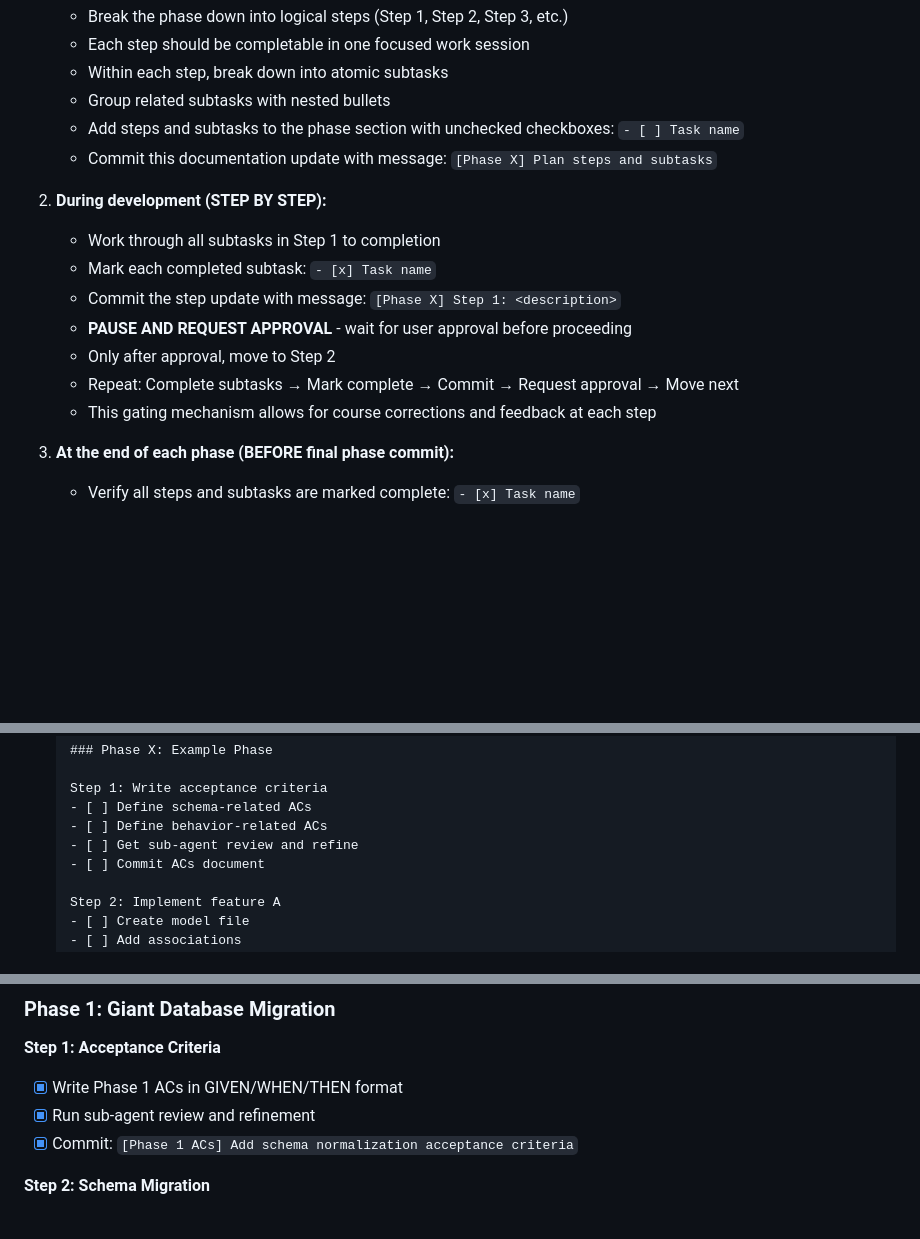
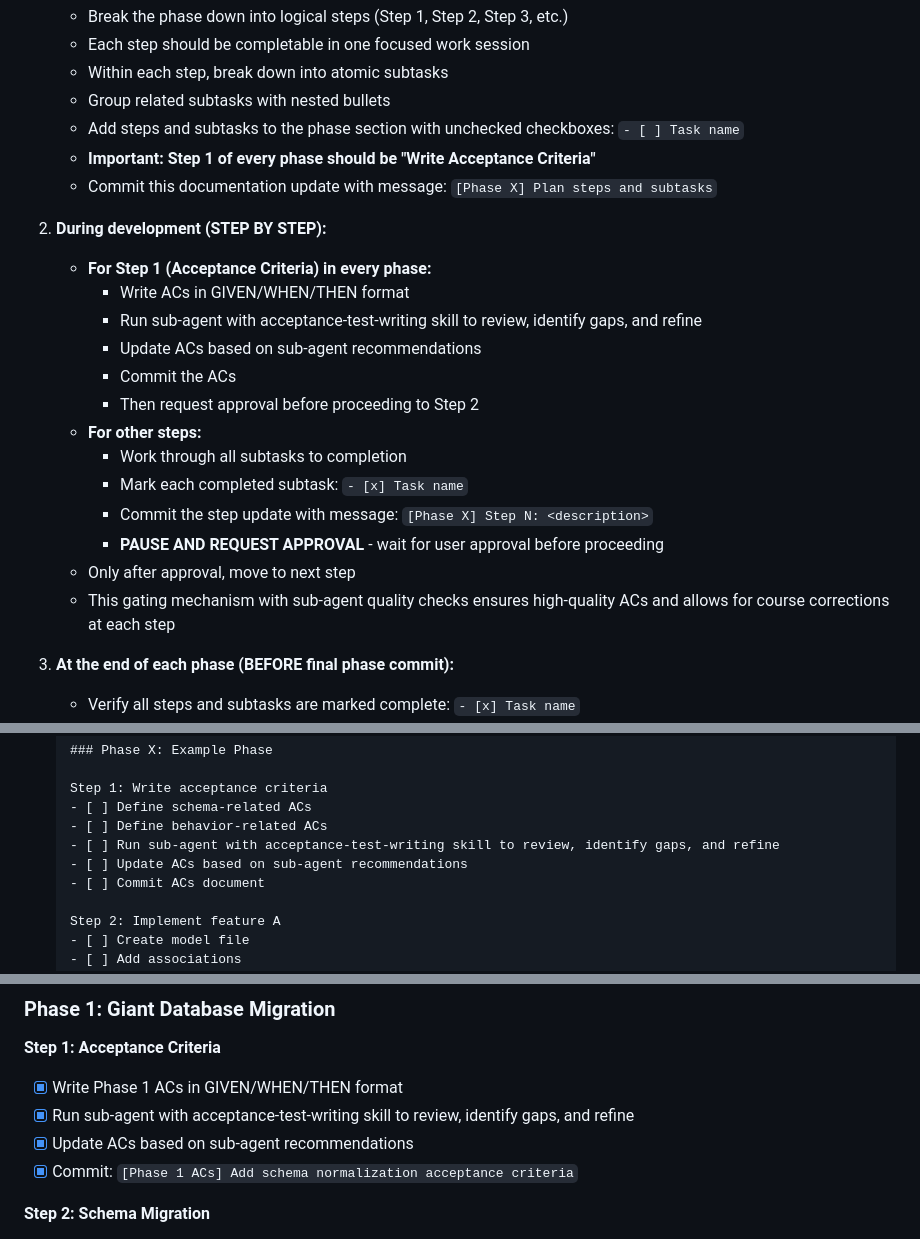
Before and after one commit to vinceh/recipe, a Markdown page: docs/re-architecture-plan.md, 3 parts joined by grey strips. Drawn GitHub-style; blank space fills up the shorter version.

Commit message:
[Workflow] Add sub-agent AC review requirement to development process
Updated development workflow to require:
- Step 1 of every phase must be "Write Acceptance Criteria"
- After writing ACs, run acceptance-test-writing skill sub-agent
- Sub-agent reviews ACs for gaps, testability, and specificity
- Update ACs based on sub-agent recommendations
- Only then commit ACs and request approval to move to Step 2

This ensures all ACs meet high quality standards before implementation begins.
Sub-agent review happens automatically before user approval is requested.

🤖 Generated with Claude Code

Co-Authored-By: Claude <noreply@anthropic.com>

```diff
--- a/docs/re-architecture-plan.md
+++ b/docs/re-architecture-plan.md
@@ -55,16 +55,23 @@ All ACs go into `docs/new_claude/acceptance-criteria.md` in GIVEN/WHEN/THEN form
    - Within each step, break down into atomic subtasks
    - Group related subtasks with nested bullets
    - Add steps and subtasks to the phase section with unchecked checkboxes: `- [ ] Task name`
+   - **Important: Step 1 of every phase should be "Write Acceptance Criteria"**
    - Commit this documentation update with message: `[Phase X] Plan steps and subtasks`
 
 2. **During development (STEP BY STEP):**
-   - Work through all subtasks in Step 1 to completion
-   - Mark each completed subtask: `- [x] Task name`
-   - Commit the step update with message: `[Phase X] Step 1: <description>`
-   - **PAUSE AND REQUEST APPROVAL** - wait for user approval before proceeding
-   - Only after approval, move to Step 2
-   - Repeat: Complete subtasks → Mark complete → Commit → Request approval → Move next
-   - This gating mechanism allows for course corrections and feedback at each step
+   - **For Step 1 (Acceptance Criteria) in every phase:**
+     - Write ACs in GIVEN/WHEN/THEN format
+     - Run sub-agent with acceptance-test-writing skill to review, identify gaps, and refine
+     - Update ACs based on sub-agent recommendations
+     - Commit the ACs
+     - Then request approval before proceeding to Step 2
+   - **For other steps:**
+     - Work through all subtasks to completion
+     - Mark each completed subtask: `- [x] Task name`
+     - Commit the step update with message: `[Phase X] Step N: <description>`
+     - **PAUSE AND REQUEST APPROVAL** - wait for user approval before proceeding
+   - Only after approval, move to next step
+   - This gating mechanism with sub-agent quality checks ensures high-quality ACs and allows for course corrections at each step
 
 3. **At the end of each phase (BEFORE final phase commit):**
    - Verify all steps and subtasks are marked complete: `- [x] Task name`
@@ -81,7 +88,8 @@ All ACs go into `docs/new_claude/acceptance-criteria.md` in GIVEN/WHEN/THEN form
    Step 1: Write acceptance criteria
    - [ ] Define schema-related ACs
    - [ ] Define behavior-related ACs
-   - [ ] Get sub-agent review and refine
+   - [ ] Run sub-agent with acceptance-test-writing skill to review, identify gaps, and refine
+   - [ ] Update ACs based on sub-agent recommendations
    - [ ] Commit ACs document
 
    Step 2: Implement feature A
@@ -606,7 +614,8 @@ end
 
 **Step 1: Acceptance Criteria**
 - [x] Write Phase 1 ACs in GIVEN/WHEN/THEN format
-- [x] Run sub-agent review and refinement
+- [x] Run sub-agent with acceptance-test-writing skill to review, identify gaps, and refine
+- [x] Update ACs based on sub-agent recommendations
 - [x] Commit: `[Phase 1 ACs] Add schema normalization acceptance criteria`
 
 **Step 2: Schema Migration**
```
